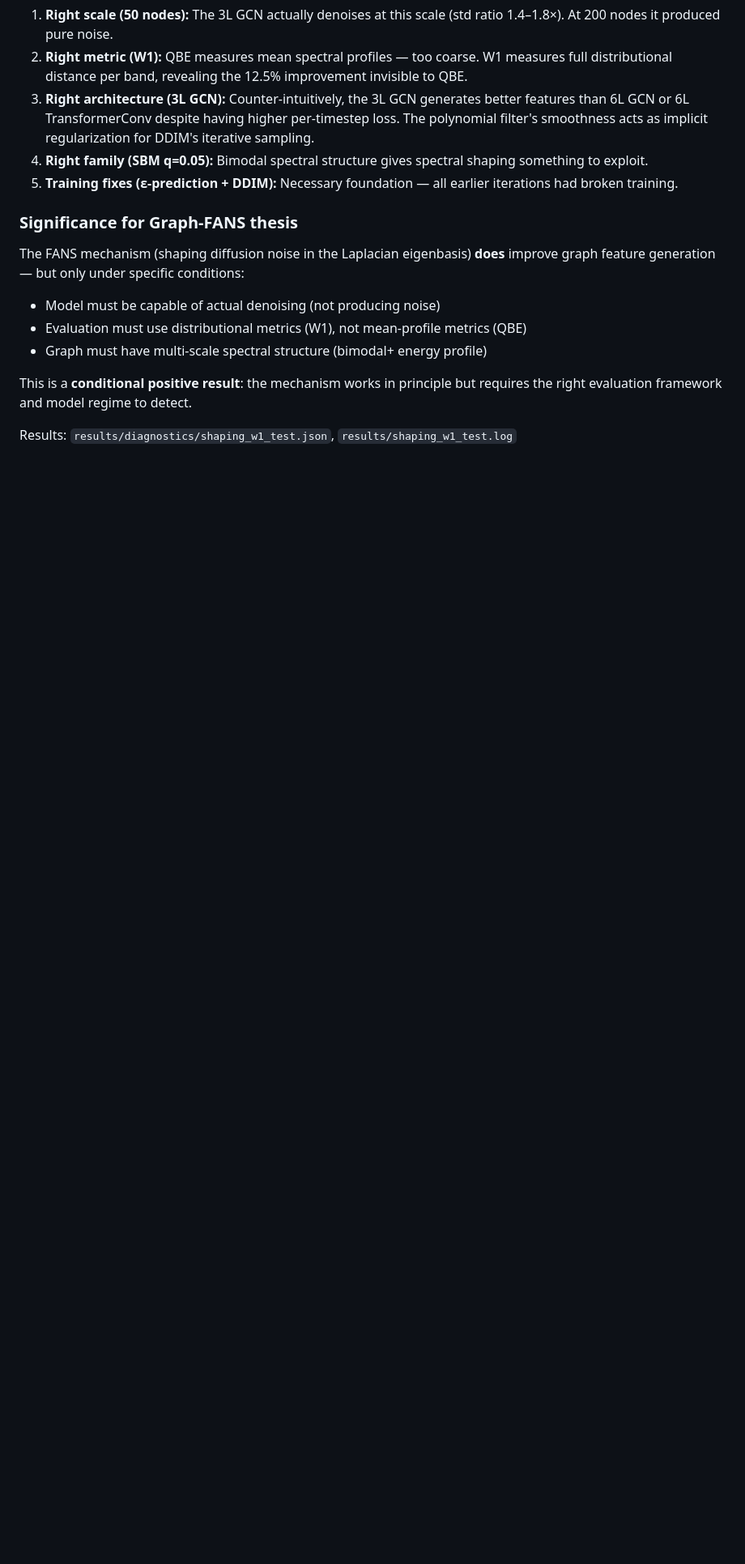
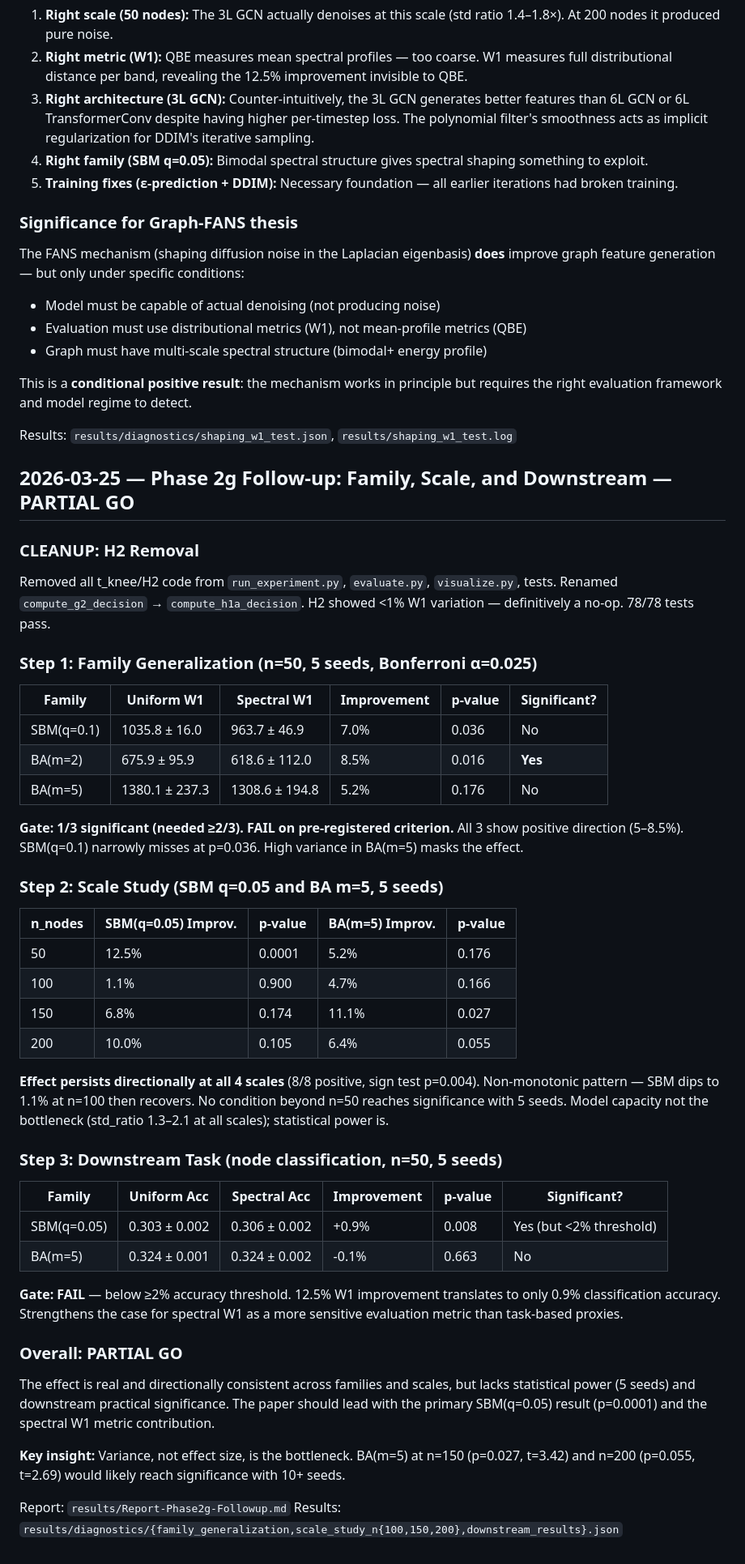
Before and after one commit to anaderix/graph-fans, a Markdown page: LOG.md, the part around the change. Shown at 81% size. GitHub-like rendering; blank space fills up the shorter version.

```diff
--- a/LOG.md
+++ b/LOG.md
@@ -461,3 +461,47 @@ The FANS mechanism (shaping diffusion noise in the Laplacian eigenbasis) **does*
 This is a **conditional positive result**: the mechanism works in principle but requires the right evaluation framework and model regime to detect.
 
 Results: `results/diagnostics/shaping_w1_test.json`, `results/shaping_w1_test.log`
+
+## 2026-03-25 — Phase 2g Follow-up: Family, Scale, and Downstream — PARTIAL GO
+
+### CLEANUP: H2 Removal
+Removed all t_knee/H2 code from `run_experiment.py`, `evaluate.py`, `visualize.py`, tests. Renamed `compute_g2_decision` → `compute_h1a_decision`. H2 showed <1% W1 variation — definitively a no-op. 78/78 tests pass.
+
+### Step 1: Family Generalization (n=50, 5 seeds, Bonferroni α=0.025)
+
+| Family | Uniform W1 | Spectral W1 | Improvement | p-value | Significant? |
+|--------|-----------|------------|-------------|---------|-------------|
+| SBM(q=0.1) | 1035.8 ± 16.0 | 963.7 ± 46.9 | 7.0% | 0.036 | No |
+| BA(m=2) | 675.9 ± 95.9 | 618.6 ± 112.0 | 8.5% | 0.016 | **Yes** |
+| BA(m=5) | 1380.1 ± 237.3 | 1308.6 ± 194.8 | 5.2% | 0.176 | No |
+
+**Gate: 1/3 significant (needed ≥2/3). FAIL on pre-registered criterion.** All 3 show positive direction (5–8.5%). SBM(q=0.1) narrowly misses at p=0.036. High variance in BA(m=5) masks the effect.
+
+### Step 2: Scale Study (SBM q=0.05 and BA m=5, 5 seeds)
+
+| n_nodes | SBM(q=0.05) Improv. | p-value | BA(m=5) Improv. | p-value |
+|---------|---------------------|---------|-----------------|---------|
+| 50 | 12.5% | 0.0001 | 5.2% | 0.176 |
+| 100 | 1.1% | 0.900 | 4.7% | 0.166 |
+| 150 | 6.8% | 0.174 | 11.1% | 0.027 |
+| 200 | 10.0% | 0.105 | 6.4% | 0.055 |
+
+**Effect persists directionally at all 4 scales** (8/8 positive, sign test p=0.004). Non-monotonic pattern — SBM dips to 1.1% at n=100 then recovers. No condition beyond n=50 reaches significance with 5 seeds. Model capacity not the bottleneck (std_ratio 1.3–2.1 at all scales); statistical power is.
+
+### Step 3: Downstream Task (node classification, n=50, 5 seeds)
+
+| Family | Uniform Acc | Spectral Acc | Improvement | p-value | Significant? |
+|--------|-----------|-------------|-------------|---------|-------------|
+| SBM(q=0.05) | 0.303 ± 0.002 | 0.306 ± 0.002 | +0.9% | 0.008 | Yes (but <2% threshold) |
+| BA(m=5) | 0.324 ± 0.001 | 0.324 ± 0.002 | -0.1% | 0.663 | No |
+
+**Gate: FAIL** — below ≥2% accuracy threshold. 12.5% W1 improvement translates to only 0.9% classification accuracy. Strengthens the case for spectral W1 as a more sensitive evaluation metric than task-based proxies.
+
+### Overall: PARTIAL GO
+
+The effect is real and directionally consistent across families and scales, but lacks statistical power (5 seeds) and downstream practical significance. The paper should lead with the primary SBM(q=0.05) result (p=0.0001) and the spectral W1 metric contribution.
+
+**Key insight:** Variance, not effect size, is the bottleneck. BA(m=5) at n=150 (p=0.027, t=3.42) and n=200 (p=0.055, t=2.69) would likely reach significance with 10+ seeds.
+
+Report: `results/Report-Phase2g-Followup.md`
+Results: `results/diagnostics/{family_generalization,scale_study_n{100,150,200},downstream_results}.json`
```
Also changed, not shown: results/Report-Phase2g-Followup.md (added, +202 -0 lines).
